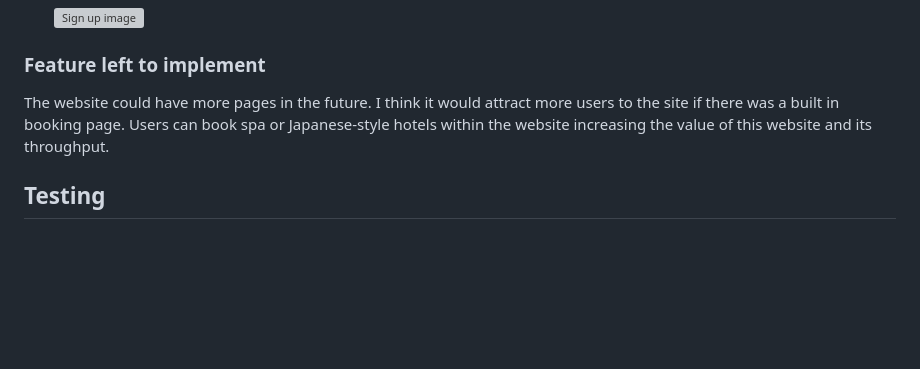
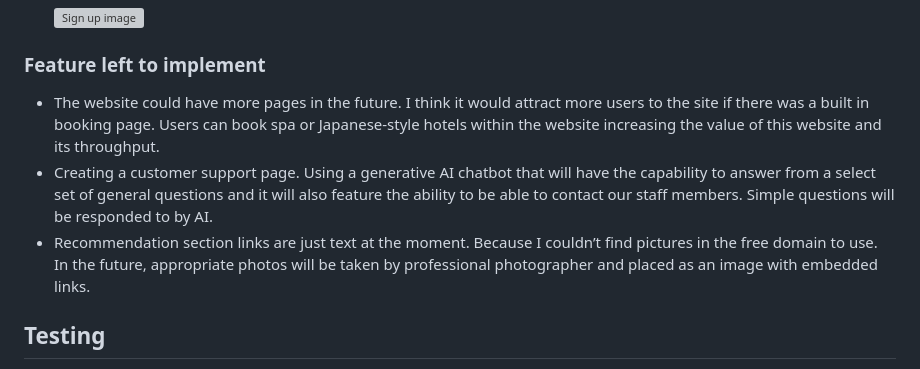
Before and after one commit to Chikayo-k/pp1-hotspring-ck, a Markdown page: README.md, the part around the change. Rendered like a GitHub page; blank space fills up the shorter version; grey boxes are pictures that could not be loaded.

Commit message:
docs:Add text

```diff
--- a/README.md
+++ b/README.md
@@ -136,8 +136,9 @@ People who are visiting Japan or already there to look for a spa or Onsen experi
 
 ### Feature left to implement
 
-The website could have more pages in the future.
-I think it would attract more users to the site if there was a built in booking page. Users can book spa or Japanese-style hotels within the website increasing the value of this website and its throughput.
+- The website could have more pages in the future. I think it would attract more users to the site if there was a built in booking page. Users can book spa or Japanese-style hotels within the website increasing the value of this website and its throughput.
+- Creating a customer support page. Using a generative AI chatbot that will have the capability to answer from a select set of general questions and it will also feature the ability to be able to contact our staff members. Simple questions will be responded to by AI.
+- Recommendation section links are just text at the moment. Because I couldn’t find pictures in the free domain to use. In the future, appropriate photos will be taken by professional photographer and placed as an image with embedded links.
 
 ## Testing
 
```
